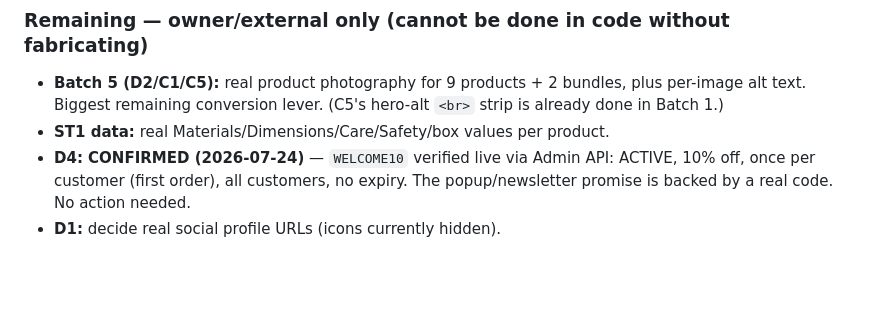
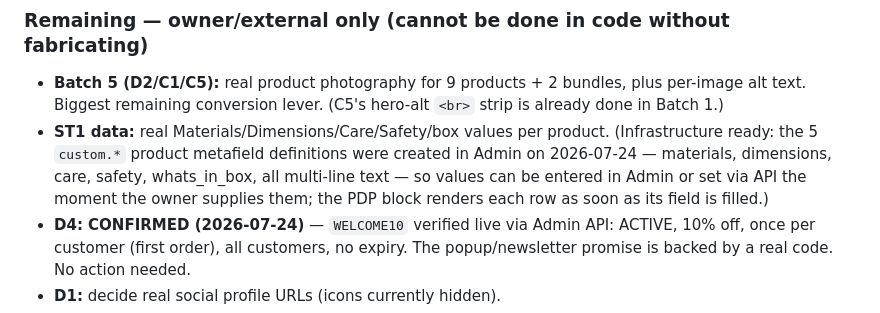
Before and after one commit to aryancodes420/sc, a Markdown page: audit-reports/08-execution-plan.md, the part around the change. Rendered like a GitHub page; blank space fills up the shorter version.

Commit message:
Create ST1 product spec metafield definitions (infrastructure for PDP specs)
Created the 5 custom.* product metafield definitions (materials, dimensions,
care, safety, whats_in_box; multi-line text) that the ST1 PDP spec block reads.
Empty typed fields only — no product data fabricated. Owner (or API) can now
fill values and each spec row renders as soon as its field is populated.

Co-Authored-By: Claude Opus 4.8 <noreply@anthropic.com>
Claude-Session: https://claude.ai/code/session_01BcHK31XVJAwksx5w2Lv1Fo

```diff
--- a/audit-reports/08-execution-plan.md
+++ b/audit-reports/08-execution-plan.md
@@ -27,6 +27,11 @@ All code-completable items are DONE and deployed to the CRO working-copy draft
   plus per-image alt text. Biggest remaining conversion lever. (C5's hero-alt
   `<br>` strip is already done in Batch 1.)
 - **ST1 data:** real Materials/Dimensions/Care/Safety/box values per product.
+  (Infrastructure ready: the 5 `custom.*` product metafield definitions were
+  created in Admin on 2026-07-24 — materials, dimensions, care, safety,
+  whats_in_box, all multi-line text — so values can be entered in Admin or set
+  via API the moment the owner supplies them; the PDP block renders each row as
+  soon as its field is filled.)
 - **D4: CONFIRMED (2026-07-24)** — `WELCOME10` verified live via Admin API:
   ACTIVE, 10% off, once per customer (first order), all customers, no expiry.
   The popup/newsletter promise is backed by a real code. No action needed.
```
